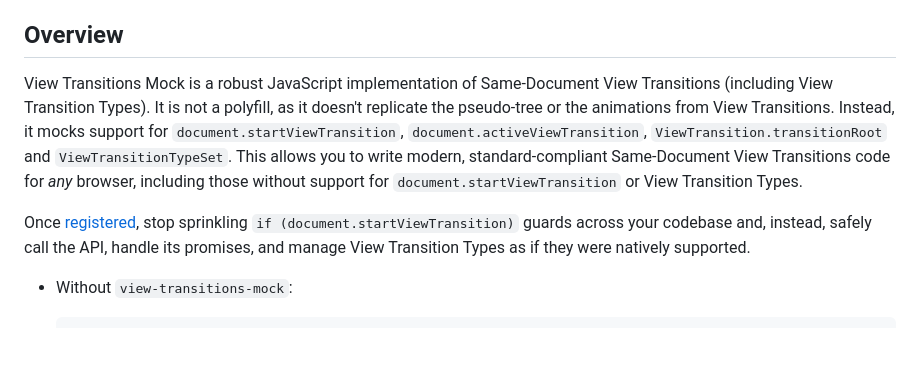
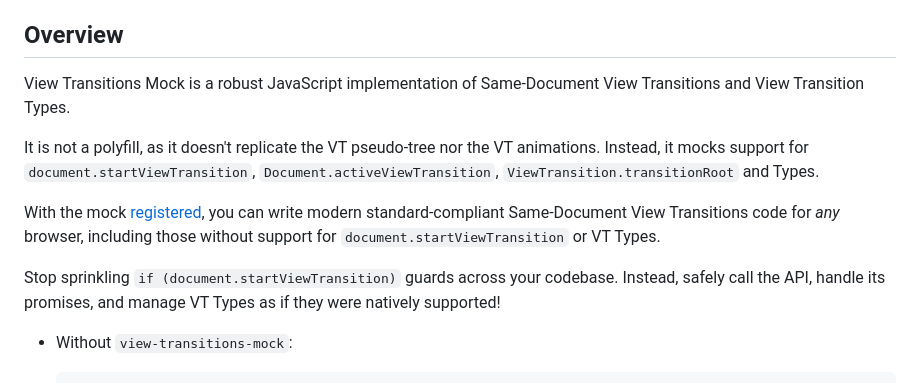
Before and after one commit to GoogleChromeLabs/view-transitions-mock, a Markdown page: README.md, the part around the change. GitHub-like rendering; blank space fills up the shorter version.

Commit message:
Rewrite intro

```diff
--- a/README.md
+++ b/README.md
@@ -4,9 +4,13 @@ Mock support for Same-Document View Transitions in browsers with no support.
 
 ## Overview
 
-View Transitions Mock is a robust JavaScript implementation of Same-Document View Transitions (including View Transition Types). It is not a polyfill, as it doesn't replicate the pseudo-tree or the animations from View Transitions. Instead, it mocks support for `document.startViewTransition`, `document.activeViewTransition`, `ViewTransition.transitionRoot` and `ViewTransitionTypeSet`. This allows you to write modern, standard-compliant Same-Document View Transitions code for _any_ browser, including those without support for `document.startViewTransition` or View Transition Types.
+View Transitions Mock is a robust JavaScript implementation of Same-Document View Transitions and View Transition Types.
 
-Once [registered](#usage), stop sprinkling `if (document.startViewTransition)` guards across your codebase and, instead, safely call the API, handle its promises, and manage View Transition Types as if they were natively supported.
+It is not a polyfill, as it doesn't replicate the VT pseudo-tree nor the VT animations. Instead, it mocks support for `document.startViewTransition`, `Document.activeViewTransition`, `ViewTransition.transitionRoot` and Types.
+
+With the mock [registered](#usage), you can write modern standard-compliant Same-Document View Transitions code for _any_ browser, including those without support for `document.startViewTransition` or VT Types.
+
+Stop sprinkling `if (document.startViewTransition)` guards across your codebase. Instead, safely call the API, handle its promises, and manage VT Types as if they were natively supported!
 
 - Without `view-transitions-mock`:
 
```
